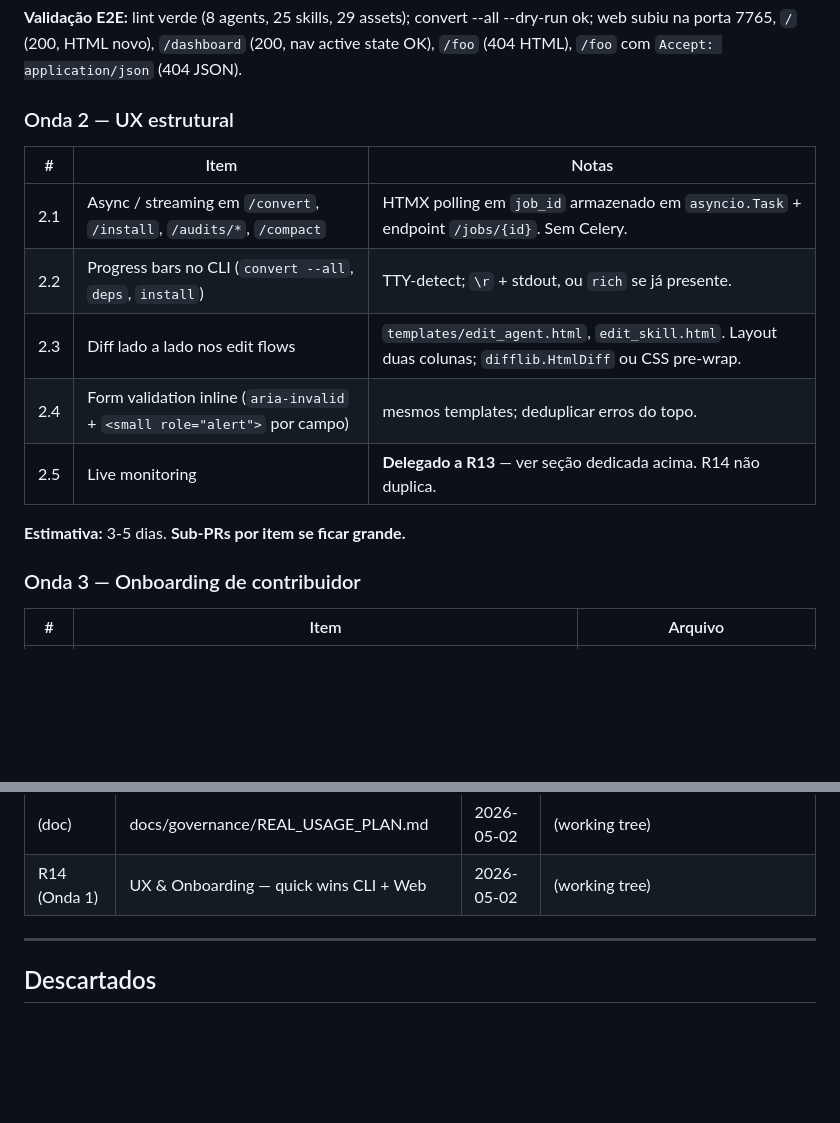
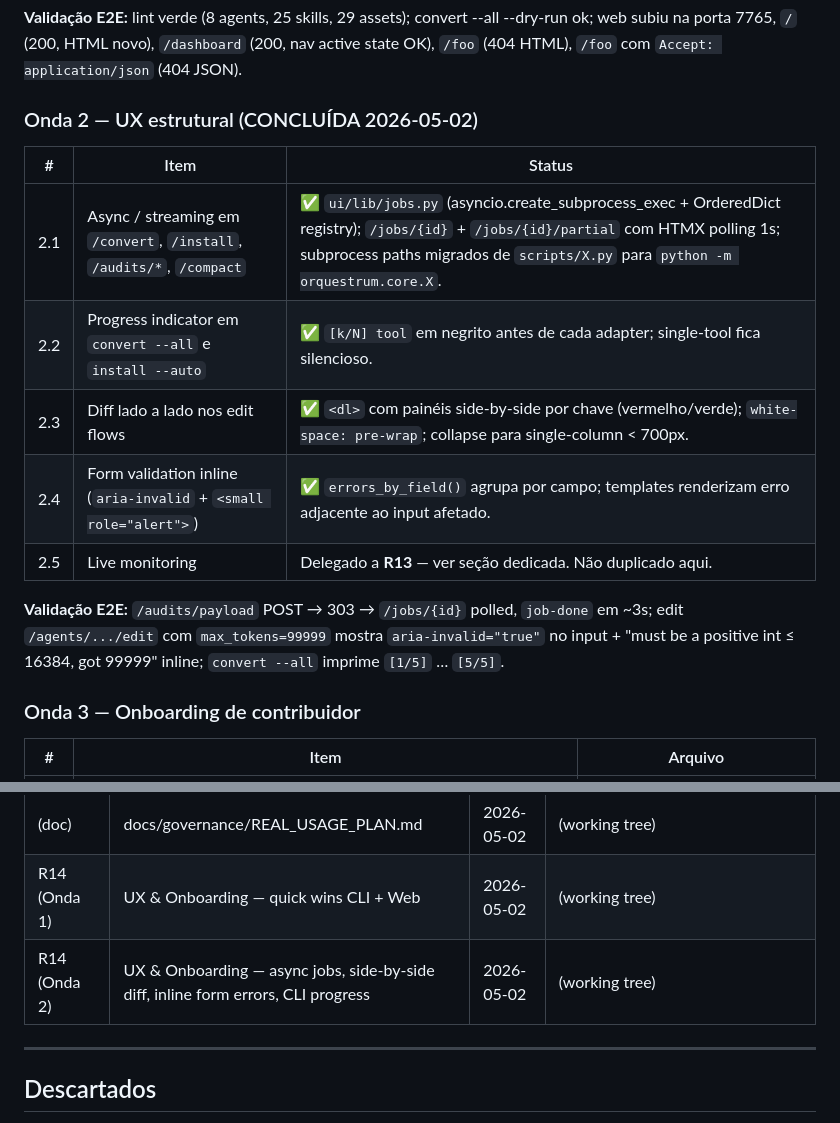
Before and after one commit to johnt1000/orquestrum, a Markdown page: docs/governance/ROADMAP.md, 2 parts joined by grey strips. GitHub-like rendering; blank space fills up the shorter version.

Commit message:
docs(roadmap): R14 Onda 2 → Concluído
Mark Onda 2 items 2.1, 2.2, 2.3, 2.4 as delivered with E2E validation
notes. 2.5 (live monitoring) remains delegated to R13.

Co-Authored-By: Claude Opus 4.7 <noreply@anthropic.com>

```diff
--- a/docs/governance/ROADMAP.md
+++ b/docs/governance/ROADMAP.md
@@ -502,17 +502,17 @@ Onboarding:
 
 **Validação E2E:** lint verde (8 agents, 25 skills, 29 assets); convert --all --dry-run ok; web subiu na porta 7765, `/` (200, HTML novo), `/dashboard` (200, nav active state OK), `/foo` (404 HTML), `/foo` com `Accept: application/json` (404 JSON).
 
-### Onda 2 — UX estrutural
+### Onda 2 — UX estrutural (CONCLUÍDA 2026-05-02)
 
-| # | Item | Notas |
-|---|------|-------|
-| 2.1 | Async / streaming em `/convert`, `/install`, `/audits/*`, `/compact` | HTMX polling em `job_id` armazenado em `asyncio.Task` + endpoint `/jobs/{id}`. Sem Celery. |
-| 2.2 | Progress bars no CLI (`convert --all`, `deps`, `install`) | TTY-detect; `\r` + stdout, ou `rich` se já presente. |
-| 2.3 | Diff lado a lado nos edit flows | `templates/edit_agent.html`, `edit_skill.html`. Layout duas colunas; `difflib.HtmlDiff` ou CSS pre-wrap. |
-| 2.4 | Form validation inline (`aria-invalid` + `<small role="alert">` por campo) | mesmos templates; deduplicar erros do topo. |
-| 2.5 | Live monitoring | **Delegado a R13** — ver seção dedicada acima. R14 não duplica. |
+| # | Item | Status |
+|---|------|--------|
+| 2.1 | Async / streaming em `/convert`, `/install`, `/audits/*`, `/compact` | ✅ `ui/lib/jobs.py` (asyncio.create_subprocess_exec + OrderedDict registry); `/jobs/{id}` + `/jobs/{id}/partial` com HTMX polling 1s; subprocess paths migrados de `scripts/X.py` para `python -m orquestrum.core.X`. |
+| 2.2 | Progress indicator em `convert --all` e `install --auto` | ✅ `[k/N] tool` em negrito antes de cada adapter; single-tool fica silencioso. |
+| 2.3 | Diff lado a lado nos edit flows | ✅ `<dl>` com painéis side-by-side por chave (vermelho/verde); `white-space: pre-wrap`; collapse para single-column < 700px. |
+| 2.4 | Form validation inline (`aria-invalid` + `<small role="alert">`) | ✅ `errors_by_field()` agrupa por campo; templates renderizam erro adjacente ao input afetado. |
+| 2.5 | Live monitoring | Delegado a **R13** — ver seção dedicada. Não duplicado aqui. |
 
-**Estimativa:** 3-5 dias. **Sub-PRs por item se ficar grande.**
+**Validação E2E:** `/audits/payload` POST → 303 → `/jobs/{id}` polled, `job-done` em ~3s; edit `/agents/.../edit` com `max_tokens=99999` mostra `aria-invalid="true"` no input + "must be a positive int ≤ 16384, got 99999" inline; `convert --all` imprime `[1/5]` … `[5/5]`.
 
 ### Onda 3 — Onboarding de contribuidor
 
@@ -578,6 +578,7 @@ Onda 3:
 | R12 (B-2 final) | UI Wave B completa — skills edit + compact | 2026-05-02 | (working tree) |
 | (doc) | docs/governance/REAL_USAGE_PLAN.md | 2026-05-02 | (working tree) |
 | R14 (Onda 1) | UX & Onboarding — quick wins CLI + Web | 2026-05-02 | (working tree) |
+| R14 (Onda 2) | UX & Onboarding — async jobs, side-by-side diff, inline form errors, CLI progress | 2026-05-02 | (working tree) |
 
 ---
 
```
